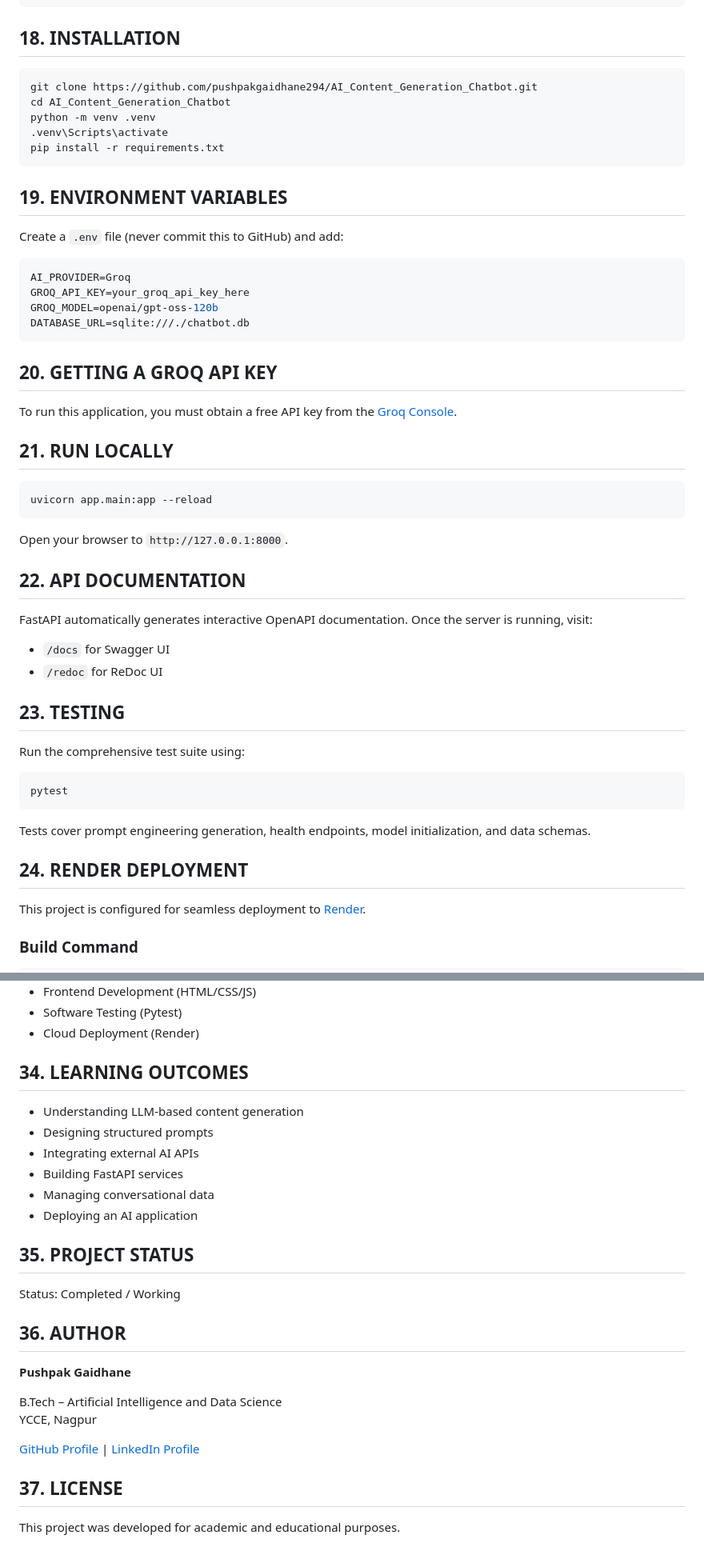
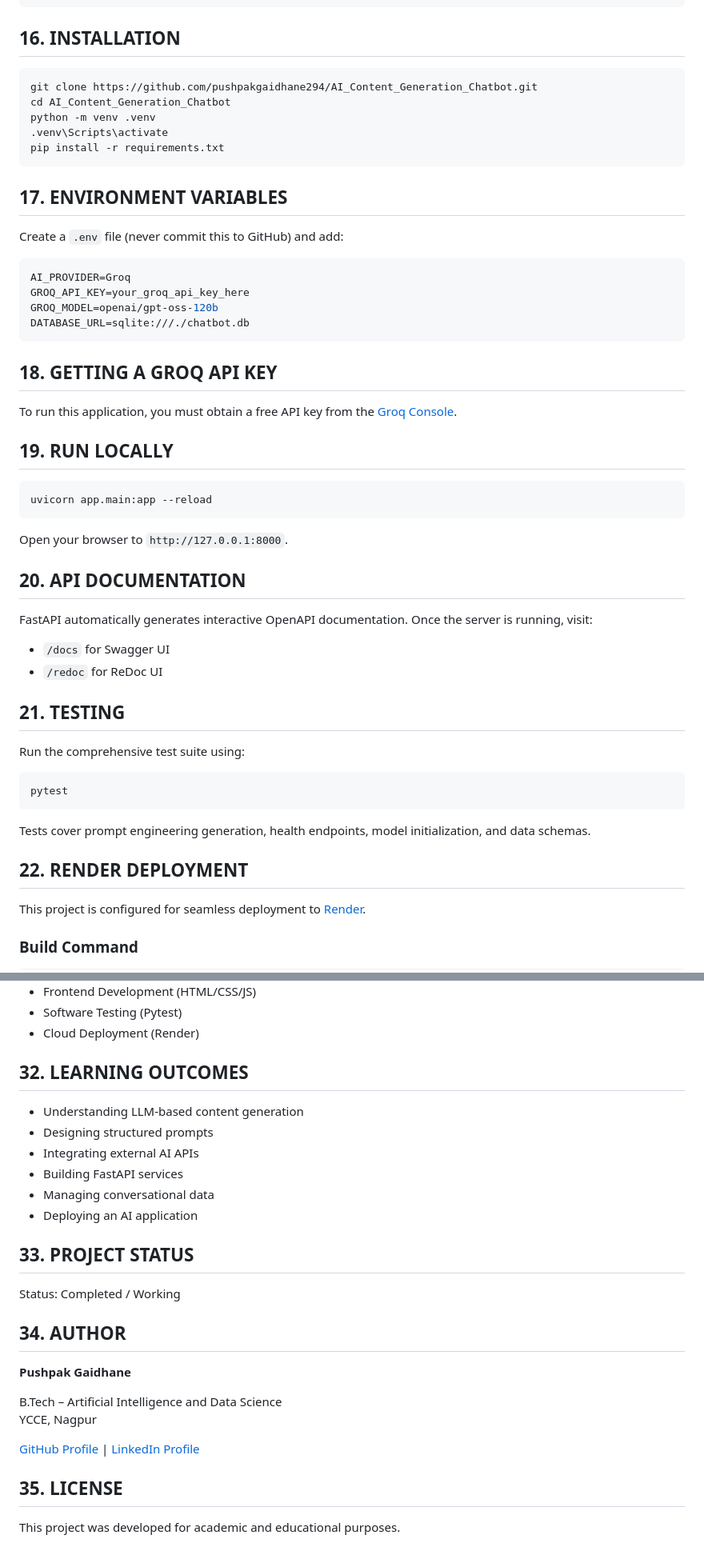
Before and after one commit to pushpakgaidhane294/AI_Content_Generation_Chatbot, a Markdown page: README.md, 2 parts joined by grey strips. Shown at 80% size. Rendered like a GitHub page.

````diff
--- a/README.md
+++ b/README.md
@@ -270,7 +270,7 @@ AI_Content_Generation_Chatbot/
 └── README.md
 ```
 
-## 18. INSTALLATION
+## 16. INSTALLATION
 
 ```bash
 git clone https://github.com/pushpakgaidhane294/AI_Content_Generation_Chatbot.git
@@ -280,7 +280,7 @@ python -m venv .venv
 pip install -r requirements.txt
 ```
 
-## 19. ENVIRONMENT VARIABLES
+## 17. ENVIRONMENT VARIABLES
 
 Create a `.env` file (never commit this to GitHub) and add:
 
@@ -291,24 +291,24 @@ GROQ_MODEL=openai/gpt-oss-120b
 DATABASE_URL=sqlite:///./chatbot.db
 ```
 
-## 20. GETTING A GROQ API KEY
+## 18. GETTING A GROQ API KEY
 
 To run this application, you must obtain a free API key from the [Groq Console](https://console.groq.com/).
 
-## 21. RUN LOCALLY
+## 19. RUN LOCALLY
 
 ```bash
 uvicorn app.main:app --reload
 ```
 Open your browser to `http://127.0.0.1:8000`.
 
-## 22. API DOCUMENTATION
+## 20. API DOCUMENTATION
 
 FastAPI automatically generates interactive OpenAPI documentation. Once the server is running, visit:
 * `/docs` for Swagger UI
 * `/redoc` for ReDoc UI
 
-## 23. TESTING
+## 21. TESTING
 
 Run the comprehensive test suite using:
 ```bash
@@ -316,7 +316,7 @@ pytest
 ```
 Tests cover prompt engineering generation, health endpoints, model initialization, and data schemas.
 
-## 24. RENDER DEPLOYMENT
+## 22. RENDER DEPLOYMENT
 
 This project is configured for seamless deployment to [Render](https://render.com).
 
@@ -408,7 +408,7 @@ This project serves as a comprehensive demonstration of:
 * Software Testing (Pytest)
 * Cloud Deployment (Render)
 
-## 34. LEARNING OUTCOMES
+## 32. LEARNING OUTCOMES
 
 * Understanding LLM-based content generation
 * Designing structured prompts
@@ -417,11 +417,11 @@ This project serves as a comprehensive demonstration of:
 * Managing conversational data
 * Deploying an AI application
 
-## 35. PROJECT STATUS
+## 33. PROJECT STATUS
 
 Status: Completed / Working
 
-## 36. AUTHOR
+## 34. AUTHOR
 
 **Pushpak Gaidhane**
 
@@ -430,6 +430,6 @@ YCCE, Nagpur
 
 [GitHub Profile](https://github.com/pushpakgaidhane294) | [LinkedIn Profile](https://www.linkedin.com/in/pushpak-gaidhane/)
 
-## 37. LICENSE
+## 35. LICENSE
 
 This project was developed for academic and educational purposes.
````
Also changed, not shown: other parts of README.md (+24 -24 lines).
